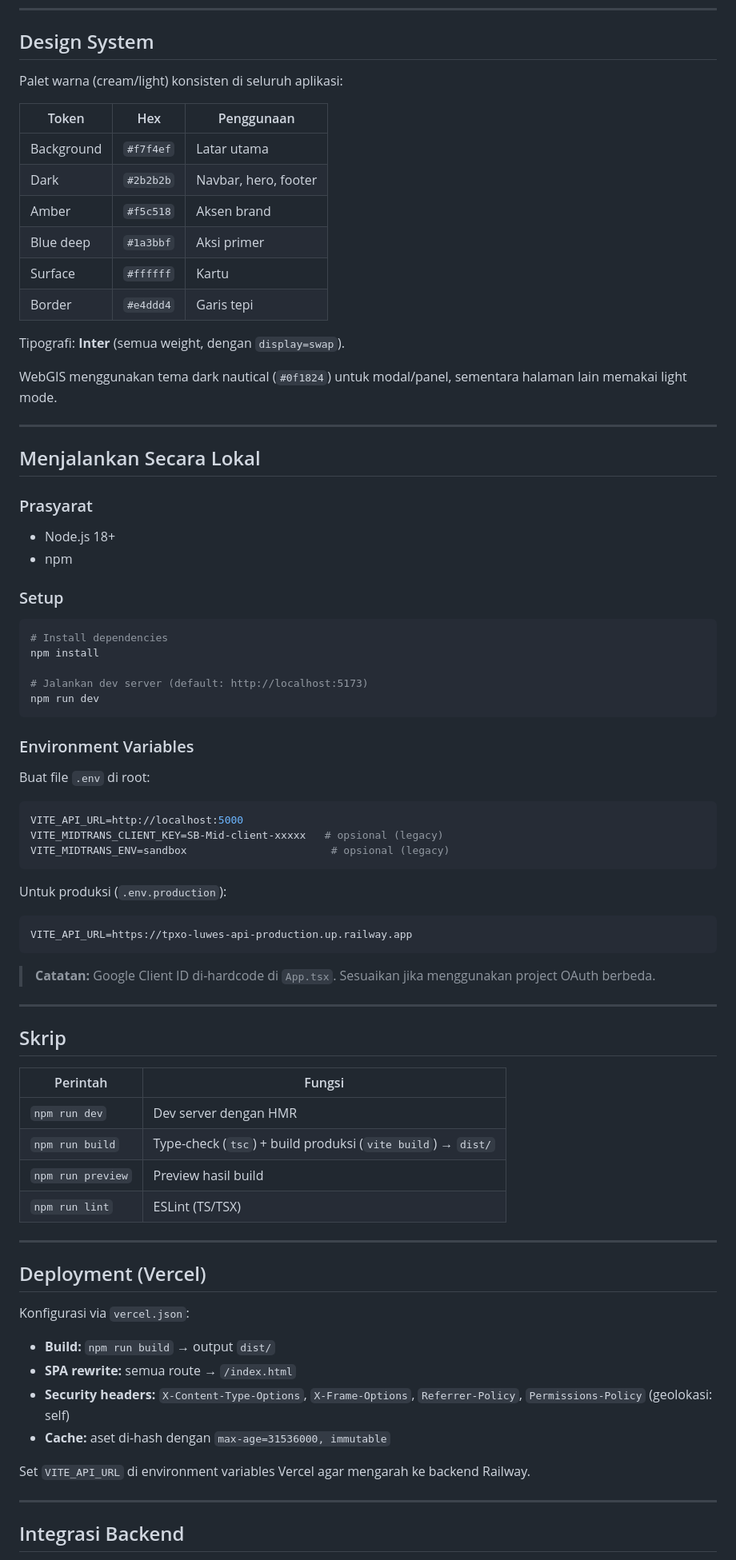
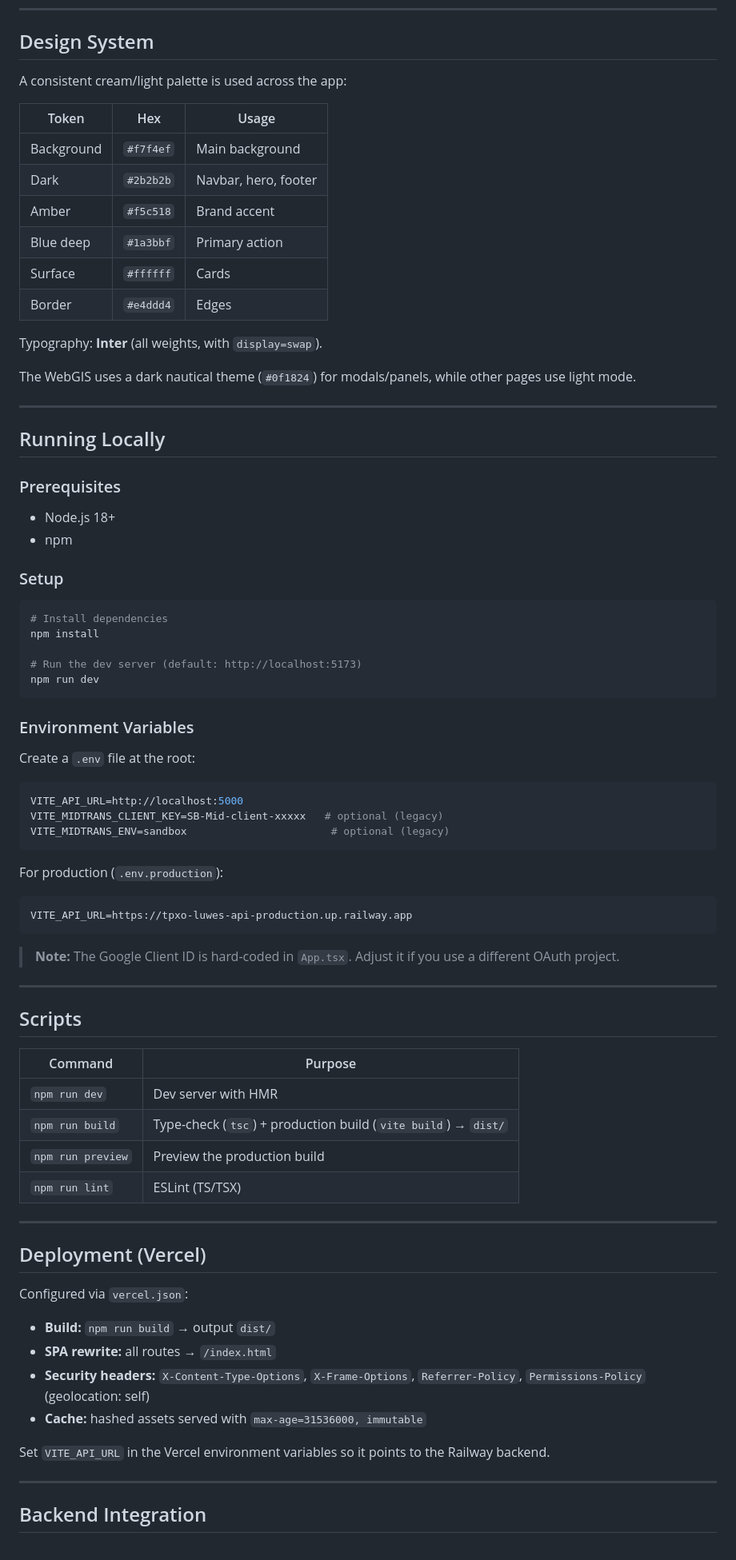
Before and after one commit to IchsanFachriS/searibu-frontend, a Markdown page: README.md, the part around one of its changes. Shown at 80% size. Drawn GitHub-style.

````diff
--- a/README.md
+++ b/README.md
@@ -77,26 +77,26 @@ src/
 
 ## Design System
 
-Palet warna (cream/light) konsisten di seluruh aplikasi:
+A consistent cream/light palette is used across the app:
 
-| Token | Hex | Penggunaan |
-|-------|-----|-----------|
-| Background | `#f7f4ef` | Latar utama |
+| Token | Hex | Usage |
+|-------|-----|-------|
+| Background | `#f7f4ef` | Main background |
 | Dark | `#2b2b2b` | Navbar, hero, footer |
-| Amber | `#f5c518` | Aksen brand |
-| Blue deep | `#1a3bbf` | Aksi primer |
-| Surface | `#ffffff` | Kartu |
-| Border | `#e4ddd4` | Garis tepi |
+| Amber | `#f5c518` | Brand accent |
+| Blue deep | `#1a3bbf` | Primary action |
+| Surface | `#ffffff` | Cards |
+| Border | `#e4ddd4` | Edges |
 
-Tipografi: **Inter** (semua weight, dengan `display=swap`).
+Typography: **Inter** (all weights, with `display=swap`).
 
-WebGIS menggunakan tema dark nautical (`#0f1824`) untuk modal/panel, sementara halaman lain memakai light mode.
+The WebGIS uses a dark nautical theme (`#0f1824`) for modals/panels, while other pages use light mode.
 
 ---
 
-## Menjalankan Secara Lokal
+## Running Locally
 
-### Prasyarat
+### Prerequisites
 - Node.js 18+
 - npm
 
@@ -106,53 +106,53 @@ WebGIS menggunakan tema dark nautical (`#0f1824`) untuk modal/panel, sementara h
 # Install dependencies
 npm install
 
-# Jalankan dev server (default: http://localhost:5173)
+# Run the dev server (default: http://localhost:5173)
 npm run dev
 ```
 
 ### Environment Variables
 
-Buat file `.env` di root:
+Create a `.env` file at the root:
 
 ```env
 VITE_API_URL=http://localhost:5000
-VITE_MIDTRANS_CLIENT_KEY=SB-Mid-client-xxxxx   # opsional (legacy)
-VITE_MIDTRANS_ENV=sandbox                       # opsional (legacy)
+VITE_MIDTRANS_CLIENT_KEY=SB-Mid-client-xxxxx   # optional (legacy)
+VITE_MIDTRANS_ENV=sandbox                       # optional (legacy)
 ```
 
-Untuk produksi (`.env.production`):
+For production (`.env.production`):
 
 ```env
 VITE_API_URL=https://tpxo-luwes-api-production.up.railway.app
 ```
 
-> **Catatan:** Google Client ID di-hardcode di `App.tsx`. Sesuaikan jika menggunakan project OAuth berbeda.
+> **Note:** The Google Client ID is hard-coded in `App.tsx`. Adjust it if you use a different OAuth project.
 
 ---
 
-## Skrip
+## Scripts
 
-| Perintah | Fungsi |
-|----------|--------|
-| `npm run dev` | Dev server dengan HMR |
-| `npm run build` | Type-check (`tsc`) + build produksi (`vite build`) → `dist/` |
-| `npm run preview` | Preview hasil build |
+| Command | Purpose |
+|---------|---------|
+| `npm run dev` | Dev server with HMR |
+| `npm run build` | Type-check (`tsc`) + production build (`vite build`) → `dist/` |
+| `npm run preview` | Preview the production build |
 | `npm run lint` | ESLint (TS/TSX) |
 
 ---
 
 ## Deployment (Vercel)
 
-Konfigurasi via `vercel.json`:
+Configured via `vercel.json`:
 
 - **Build:** `npm run build` → output `dist/`
-- **SPA rewrite:** semua route → `/index.html`
-- **Security headers:** `X-Content-Type-Options`, `X-Frame-Options`, `Referrer-Policy`, `Permissions-Policy` (geolokasi: self)
-- **Cache:** aset di-hash dengan `max-age=31536000, immutable`
+- **SPA rewrite:** all routes → `/index.html`
+- **Security headers:** `X-Content-Type-Options`, `X-Frame-Options`, `Referrer-Policy`, `Permissions-Policy` (geolocation: self)
+- **Cache:** hashed assets served with `max-age=31536000, immutable`
 
-Set `VITE_API_URL` di environment variables Vercel agar mengarah ke backend Railway.
+Set `VITE_API_URL` in the Vercel environment variables so it points to the Railway backend.
 
 ---
 
-## Integrasi Backend
+## Backend Integration
 
````
Also changed, not shown: other parts of README.md (+50 -50 lines).
